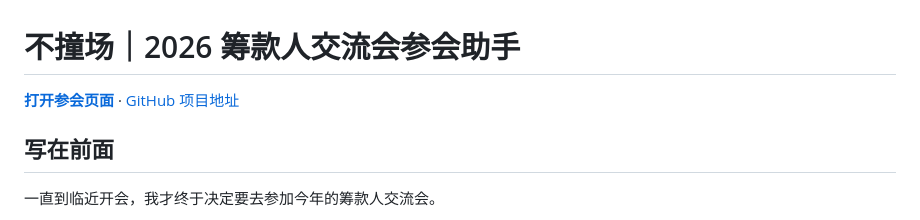
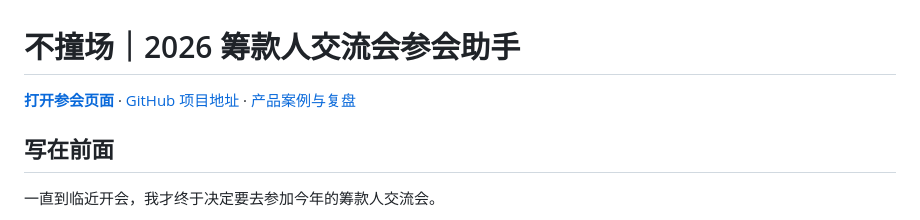
Before and after one commit to Rae-gu/fundraiser-2026-guide, a Markdown page: README.md, the part around the change. GitHub-like rendering.

Commit message:
docs: add product case study and link from README
* docs: add problem-driven product case study

* docs: link product case study from project README

```diff
--- a/README.md
+++ b/README.md
@@ -1,6 +1,6 @@
 # 不撞场｜2026 筹款人交流会参会助手
 
-**[打开参会页面](https://rae-gu.github.io/fundraiser-2026-guide/)** · [GitHub 项目地址](https://github.com/Rae-gu/fundraiser-2026-guide)
+**[打开参会页面](https://rae-gu.github.io/fundraiser-2026-guide/)** · [GitHub 项目地址](https://github.com/Rae-gu/fundraiser-2026-guide) · [产品案例与复盘](./CASE_STUDY.md)
 
 ## 写在前面
 
```
Also changed, not shown: CASE_STUDY.md (added, +34 -0 lines).
